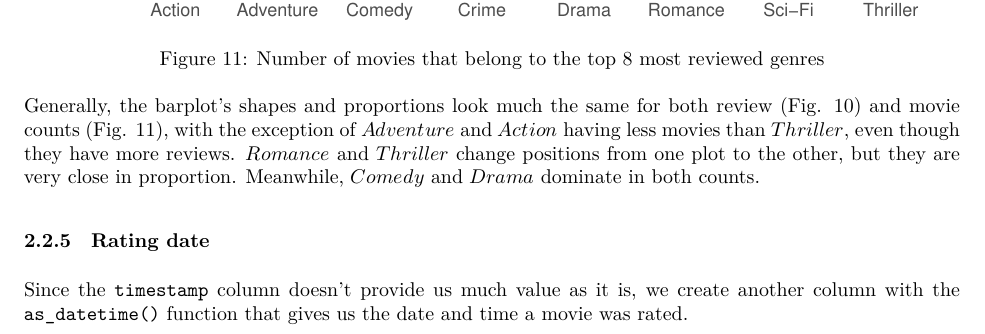
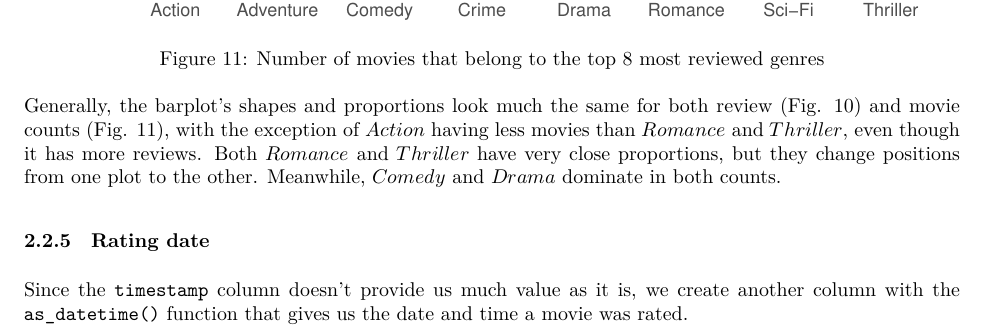
Before and after one commit to dfedeoli/recommendation-system, an R Markdown document (report.Rmd): part of page 12 of 25, cut so that both start at the same text. The pictures show the output file report.pdf that the author committed with the source.

Commit message:
Updating figures and correcting Top Genres section in report.

````diff
--- a/report.Rmd
+++ b/report.Rmd
@@ -364,7 +364,7 @@ data.frame(movies_per_top_genre) %>%
 rm(movies_per_top_genre,top_genres,unique_movies,all_genres_count)
 ```
 
-Generally, the barplot's shapes and proportions look much the same for both review (Fig. 10) and movie counts (Fig. 11), with the exception of $Adventure$ and $Action$ having less movies than $Thriller$, even though they have more reviews. $Romance$ and $Thriller$ change positions from one plot to the other, but they are very close in proportion. Meanwhile, $Comedy$ and $Drama$ dominate in both counts.
+Generally, the barplot's shapes and proportions look much the same for both review (Fig. 10) and movie counts (Fig. 11), with the exception of $Action$ having less movies than $Romance$ and $Thriller$, even though it has more reviews. Both $Romance$ and $Thriller$ have very close proportions, but they change positions from one plot to the other. Meanwhile, $Comedy$ and $Drama$ dominate in both counts.
 
 ### Rating date
 
````
Also changed, not shown: figs/avg_rating_histograms.png, figs/count_histograms.png, figs/genreeffect.png, figs/lambdas_rmses.png, figs/movies_top_genres.png, figs/ratings_dist.png, figs/release_date_avg_rating.png, figs/release_date_review_count.png, figs/reviews_top_genres.png, figs/timeeffect.png, figs/unique_genres_avg_rating.png, figs/unique_movies_avg.png (added), figs/unique_movies_count.png, report.pdf.
